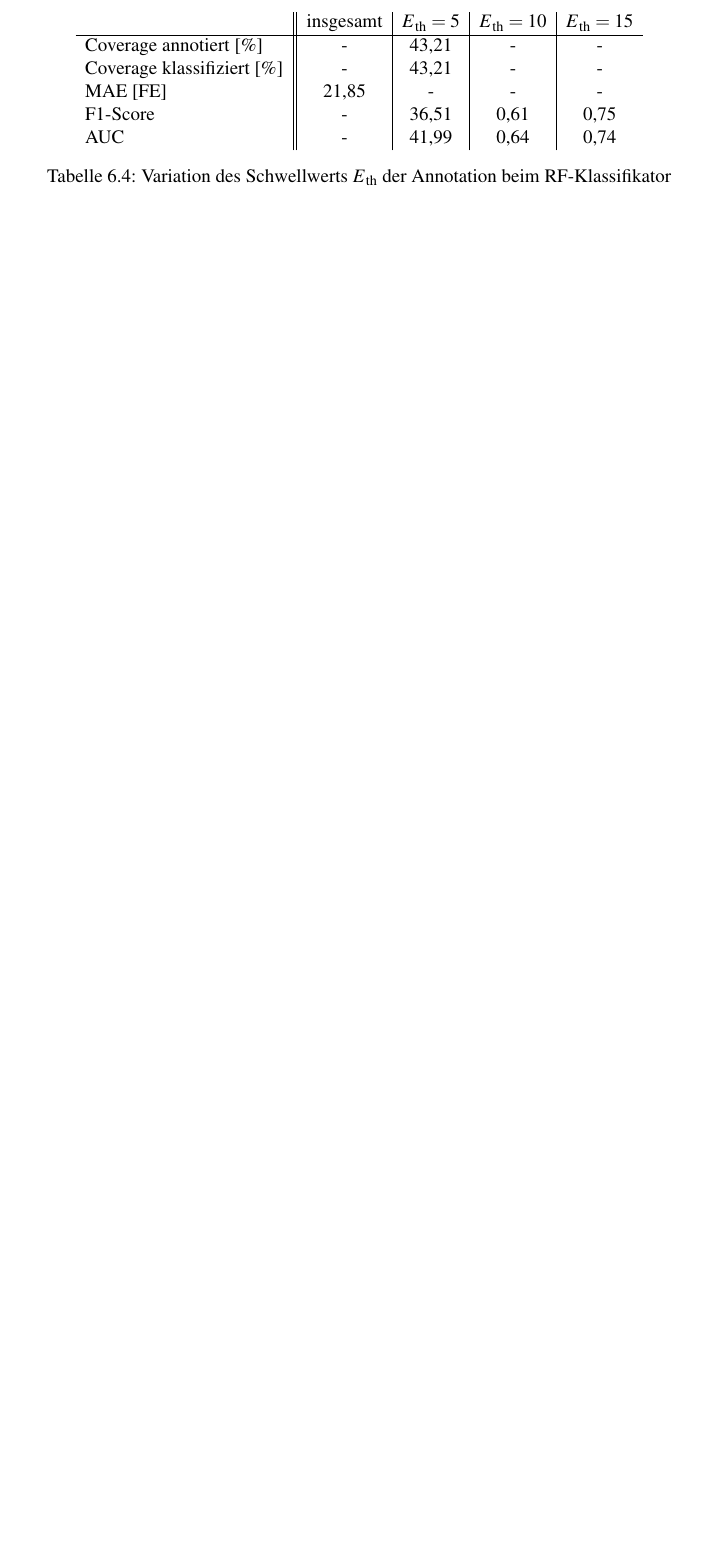
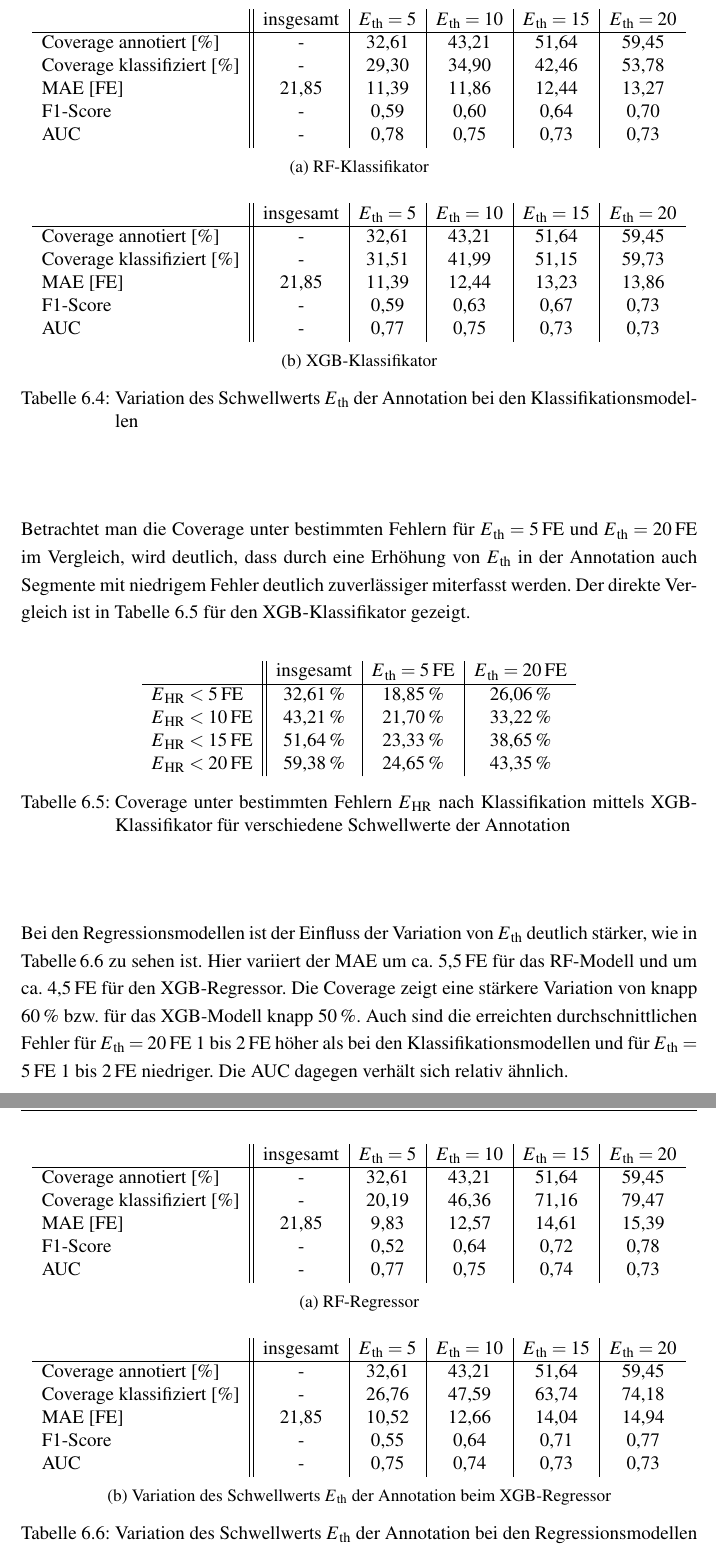
Before and after one commit to Zianor/Bachelorarbeit, a LaTeX thesis (Thesis/000arbeit.tex, which reads Thesis/doc/106evaluation.tex): part of page 75 of 81 before the commit and two parts of pages 76 and 77 of 83 after it, the two joined at a grey line, cut so that both start at the same text, the shorter picture padded with empty space. The pictures show the PDF file Thesis/000arbeit.pdf that the author committed with the source.

Commit message:
Thesis: continued chapter 6

```diff
--- a/Thesis/doc/106evaluation.tex
+++ b/Thesis/doc/106evaluation.tex
@@ -158,21 +158,87 @@ Bei der Betrachtung der Regressionsmodelle zeigt sich, dass es bei dem \ac{XGB}-
 
 \section{Einfluss des Schwellwertes der Annotation}
 
-Nachdem die generelle Performance der Modelle untersucht wurde, wird nun der Einfluss des verwendeten Schwellwertes $E\textsubscript{th}$ der Annotation untersucht. %Aufgrund des Rechenaufwands wurden für diese Modelle die Hyperparameter nicht optimiert, weshalb die Ergebnisse nur relativ zueinander zu betrachten sind.
+Nachdem die generelle Performance der Modelle untersucht wurde, wird nun der Einfluss des verwendeten Schwellwertes $E\textsubscript{th}$ der Annotation untersucht. Dafür werden die vier Modelle jeweils für vier Schwellwerte $E\textsubscript{th}$ trainiert: $E\textsubscript{th} \in \{5, 10, 15, 20\}$.
+
+Die Ergebnisse der Klassifikationsmodelle sind in Tabelle \ref{fig:var-eth-clf} gezeigt. Für diese Modelle ergibt sich für niedrigere Schwellwerte $E\textsubscript{th}$ jeweils eine niedrigere Coverage und ein niedrigerer \ac{MAE}. Die Variation des \ac{MAE} beträgt zwischen $E\textsubscript{th}= 5\,\si{FE}$ und $E\textsubscript{th} = 20\,\si{FE}$ allerdings nur gut 2\,\si{FE} beim \ac{RF}-Klassifikator bzw. 2,5\,\si{FE} beim \ac{XGB}-Klassifikator. Die Coverage kann dabei um ca. 15\,\% für das \ac{RF}-Modell und um ca. 18\,\% für das \ac{XGB}-Modell erhöht werden. Wie wichtig die Genauigkeit der Herzratenschätzung im Vergleich zur Coverage ist, hängt vom Anwendungsfall ab, allerdings ist der Gewinn durch die deutlich erhöhte Coverage vermutlich in den meisten Fällen größer. Für alle Schwellwerte ist weiterhin eine Trennung der beiden Klassen möglich, wobei jeweils die Modelle mit $E\textsubscript{th}= 5\text{\,}\si{FE}$ die beste Trennung ermöglichen. Es kann also auch sinnvoll sein, lediglich den Schwellwert des Klassifikationsmodells anzupassen. Eine genauere Untersuchung der Auswirkungen durch eine solche Variation ist im Rahmen dieser Arbeit allerdings nicht möglich. In diesen Untersuchungen zeigt sich ebenfalls, dass der \ac{XGB}-Klassifikator tendenziell eine höhere Coverage mit höherem \ac{MAE} erreicht als das \ac{RF}-Modell.
+
+\begin{table}[H]
+	\begin{subfigure}{\textwidth}
+	\centering
+	\begin{tabular}{l || c | c | c | c | c}
+								& insgesamt	& $E\textsubscript{th}=5$	& $E\textsubscript{th}=10$	& $E\textsubscript{th}=15$	& $E\textsubscript{th}=20$	\\ \hline
+	Coverage annotiert [\%]		& -			& 32,61						& 43{,}21 					& 51,64						& 59,45\\
+ 	Coverage klassifiziert [\%]	& -			& 29,30						& 34,90 					& 42,46						& 53,78\\
+ 	\ac{MAE} [FE]				& 21{,}85	& 11,39						& 11,86						& 12,44						& 13,27\\
+ 	F1-Score 					& -			& 0,59						& 0,60						& 0,64						& 0,70\\
+ 	AUC 						& -			& 0,78						& 0,75						& 0,73						& 0,73\\
+ 	\end{tabular}
+	\caption{\ac{RF}-Klassifikator}
+	\end{subfigure}
+	\begin{subfigure}{\textwidth}
+	\centering
+	\begin{tabular}{l || c | c | c | c | c}
+	\multicolumn{6}{l}{	}	\\
+								& insgesamt	& $E\textsubscript{th}=5$	& $E\textsubscript{th}=10$	& $E\textsubscript{th}=15$	& $E\textsubscript{th}=20$	\\ \hline
+	Coverage annotiert [\%]		& -			& 32,61						& 43{,}21 					& 51,64						& 59,45\\
+ 	Coverage klassifiziert [\%]	& -			& 31,51						& 41,99 					& 51,15						& 59,73\\
+ 	\ac{MAE} [FE]				& 21{,}85	& 11,39						& 12,44						& 13,23						& 13,86\\
+ 	F1-Score 					& -			& 0,59						& 0,63						& 0,67						& 0,73\\
+ 	AUC 						& -			& 0,77						& 0,75						& 0,73						& 0,73\\
+ 	\end{tabular}
+	\caption{\ac{XGB}-Klassifikator}
+	\end{subfigure}
+	\caption{Variation des Schwellwerts $E\textsubscript{th}$ der Annotation bei den Klassifikationsmodellen}
+	\label{fig:var-eth-clf}
+\end{table}
+
+Betrachtet man die Coverage unter bestimmten Fehlern für $E\textsubscript{th}= 5\text{\,}\si{FE}$ und $E\textsubscript{th}= 20\text{\,}\si{FE}$ im Vergleich, wird deutlich, dass durch eine Erhöhung von $E\textsubscript{th}$ in der Annotation auch Segmente mit niedrigem Fehler deutlich zuverlässiger miterfasst werden. Der direkte Vergleich ist in Tabelle \ref{fig:xgb-clf-cov-eth} für den \ac{XGB}-Klassifikator gezeigt.
 
 \begin{table}[H]
 	\centering
-	\begin{tabular}{l || c | c | c | c }
-								& insgesamt	& $E\textsubscript{th}=5$	& $E\textsubscript{th}=10$	& $E\textsubscript{th}=15$	\\ \hline
-	Coverage annotiert [\%]		& -			& 43{,}21					& - 						& -		\\
- 	Coverage klassifiziert [\%]	& -			& 43{,}21					& - 						& -		\\
- 	\ac{MAE} [FE]				& 21{,}85	& -							& - 						& -		\\
- 	F1-Score 					& -			& 36,51						& 0,61						& 0,75	\\%TODO: update numbers
- 	AUC 						& -			& 41,99						& 0,64						& 0,74	\\%TODO: update numbers
+  	\begin{tabular}{l || c | c | c}
+ 											& insgesamt 		& $E\textsubscript{th}= 5\text{\,}\si{FE}$ & $E\textsubscript{th}= 20\text{\,}\si{FE}$\\\hline
+ 		$E\textsubscript{HR} < 5$\,\si{FE} 	&  32{,}61\,\% 	& 18,85\,\% 			& 26,06\,\%\\
+ 		$E\textsubscript{HR} < 10$\,\si{FE} 	&  43{,}21\,\% 	& 21,70\,\% 			& 33,22\,\%\\
+ 		$E\textsubscript{HR} < 15$\,\si{FE} 	&  51{,}64\,\% 	& 23,33\,\% 			& 38,65\,\%\\
+ 		$E\textsubscript{HR} < 20$\,\si{FE} 	&  59{,}38\,\% 	& 24,65\,\% 			& 43,35\,\%\\
  	\end{tabular}
-	\caption{Variation des Schwellwerts $E\textsubscript{th}$ der Annotation beim \ac{RF}-Klassifikator}
-	\label{fig:rf-clf-e-th}
+ 	\caption{Coverage unter bestimmten Fehlern $E\textsubscript{HR}$ nach Klassifikation mittels \ac{XGB}-Klassifikator für verschiedene Schwellwerte der Annotation}
+ 	\label{fig:xgb-clf-cov-eth}
+\end{table}
+
+Bei den Regressionsmodellen ist der Einfluss der Variation von $E\textsubscript{th}$ deutlich stärker, wie in Tabelle\,\ref{fig:var-eth-regr} zu sehen ist. Hier variiert der \ac{MAE} um ca. 5,5\,\si{FE} für das \ac{RF}-Modell und um ca. 4,5\,\si{FE} für den \ac{XGB}-Regressor. Die Coverage zeigt eine stärkere Variation von knapp 60\,\% bzw. für das \ac{XGB}-Modell knapp 50\,\%. Auch sind die erreichten durchschnittlichen Fehler für $E\textsubscript{th}= 20\text{\,}\si{FE}$ 1 bis 2\,\si{FE} höher als bei den Klassifikationsmodellen und für $E\textsubscript{th}= 5\text{\,}\si{FE}$ 1 bis 2\,\si{FE} niedriger. Die \ac{AUC} dagegen verhält sich relativ ähnlich.
+
+\begin{table}[H]
+	\begin{subfigure}{\textwidth}
+	\centering
+	\begin{tabular}{l || c | c | c | c | c}
+								& insgesamt	& $E\textsubscript{th}=5$	& $E\textsubscript{th}=10$	& $E\textsubscript{th}=15$	& $E\textsubscript{th}=20$	\\ \hline
+	Coverage annotiert [\%]		& -			& 32,61						& 43{,}21 					& 51,64						& 59,45\\
+ 	Coverage klassifiziert [\%]	& -			& 20,19						& 46,36 					& 71,16						& 79,47\\
+ 	\ac{MAE} [FE]				& 21{,}85	& 9,83						& 12,57						& 14,61						& 15,39\\
+ 	F1-Score 					& -			& 0,52						& 0,64						& 0,72						& 0,78\\
+ 	AUC 						& -			& 0,77						& 0,75						& 0,74						& 0,73\\
+ 	\end{tabular}
+	\caption{\ac{RF}-Regressor}
+	\end{subfigure}
+ 	\begin{subfigure}{\textwidth}
+	\centering
+	\begin{tabular}{l || c | c | c | c | c}
+	\multicolumn{6}{l}{	}	\\
+								& insgesamt	& $E\textsubscript{th}=5$	& $E\textsubscript{th}=10$	& $E\textsubscript{th}=15$	& $E\textsubscript{th}=20$	\\ \hline
+	Coverage annotiert [\%]		& -			& 32,61						& 43{,}21 					& 51,64						& 59,45\\
+ 	Coverage klassifiziert [\%]	& -			& 26,76						& 47,59 					& 63,74						& 74,18\\
+ 	\ac{MAE} [FE]				& 21{,}85	& 10,52						& 12,66						& 14,04						& 14,94\\
+ 	F1-Score 					& -			& 0,55						& 0,64						& 0,71						& 0,77\\
+ 	AUC 						& -			& 0,75						& 0,74						& 0,73						& 0,73\\
+ 	\end{tabular}
+	\caption{\ac{XGB}-Regressor}
+	\end{subfigure}
+	\caption{Variation des Schwellwerts $E\textsubscript{th}$ der Annotation bei den Regressionsmodellen}
+	\label{fig:var-eth-regr}
 \end{table}
 
 
+
 \section{Einfluss der Segmentlänge}
```
Also changed, not shown: Thesis/000arbeit.pdf, Thesis/pic/rf-clf-final-importances.pdf, Thesis/pic/rf-own-final-10-bland-altman-fn.pdf, Thesis/pic/rf-own-final-10-conf-matrix.pdf, Thesis/pic/rf-own-final-10-fn.pdf, Thesis/pic/rf-own-final-10-fp.pdf, Thesis/doc/106evaluation.tex (20 more changed lines), 6 other files.
